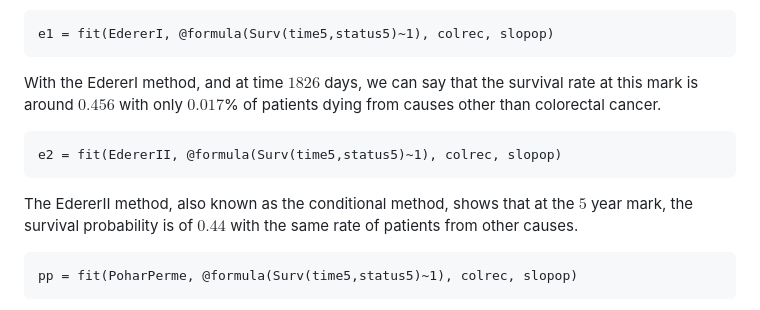
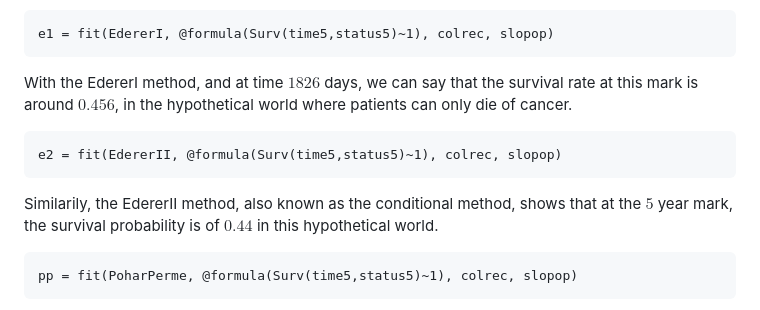
Before and after one commit to JuliaSurv/NetSurvival.jl, a Markdown page: docs/src/example.md, the part around the change. GitHub-like rendering.

Commit message:
wrong interpretation

````diff
--- a/docs/src/example.md
+++ b/docs/src/example.md
@@ -114,13 +114,13 @@ Now that we have defined our own time and status variables according to the obse
 e1 = fit(EdererI, @formula(Surv(time5,status5)~1), colrec, slopop)
 ```
 
-With the EdererI method, and at time $1826$ days, we can say that the survival rate at this mark is around $0.456$ with only $0.017$% of patients dying from causes other than colorectal cancer.
+With the EdererI method, and at time $1826$ days, we can say that the survival rate at this mark is around $0.456$, in the hypothetical world where patients can only die of cancer.
 
 ```@example 2
 e2 = fit(EdererII, @formula(Surv(time5,status5)~1), colrec, slopop)
 ```
 
-The EdererII method, also known as the conditional method, shows that at the $5$ year mark, the survival probability is of $0.44$ with the same rate of patients from other causes.
+Similarily, the EdererII method, also known as the conditional method, shows that at the $5$ year mark, the survival probability is of $0.44$ in this hypothetical world.
 
 ```@example 2
 pp = fit(PoharPerme, @formula(Surv(time5,status5)~1), colrec, slopop)
````
